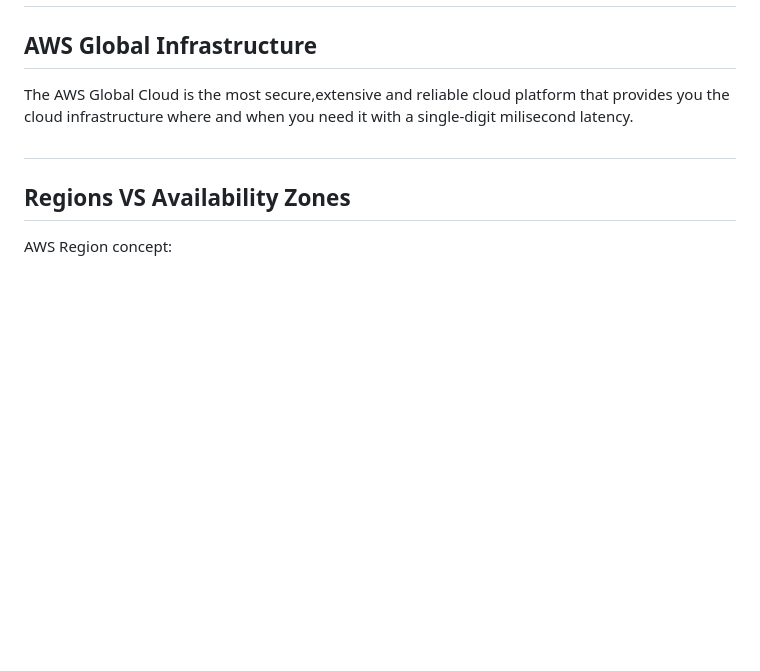
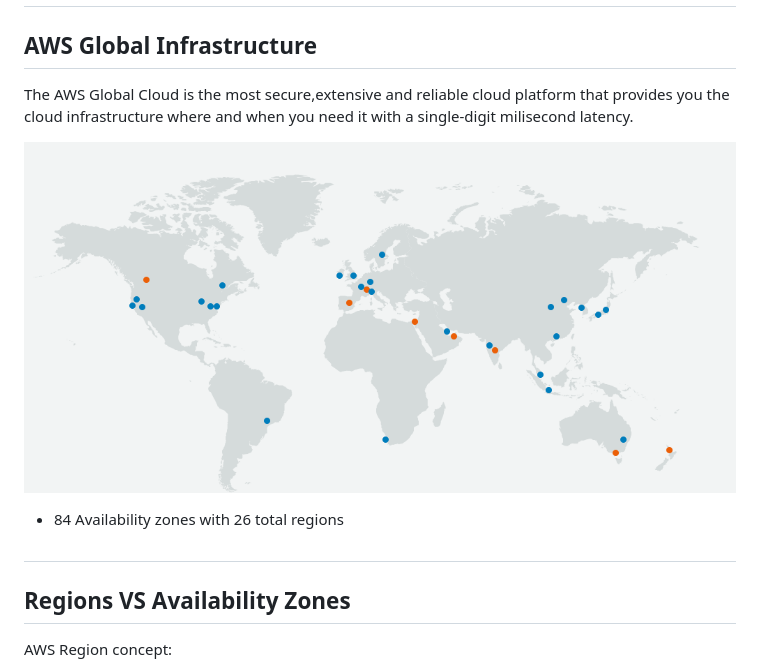
Before and after one commit to BoroBongo/105_SRE_Cloud_computing_AWS, a Markdown page: README.md, the part around the change. GitHub-like rendering; pictures changed too: map.png (added); blank space fills up the shorter version.

```diff
--- a/README.md
+++ b/README.md
@@ -49,6 +49,9 @@ You pay only for the compute power, storage, and other resources you use, with n
 ## AWS Global Infrastructure
 
 The AWS Global Cloud is the most secure,extensive and reliable cloud platform that provides you the cloud infrastructure where and when you need it with a single-digit milisecond latency.
+
+![AWS Global Infrastructure map](map.png)
+- 84 Availability zones with 26 total regions
 
 #
 
```
